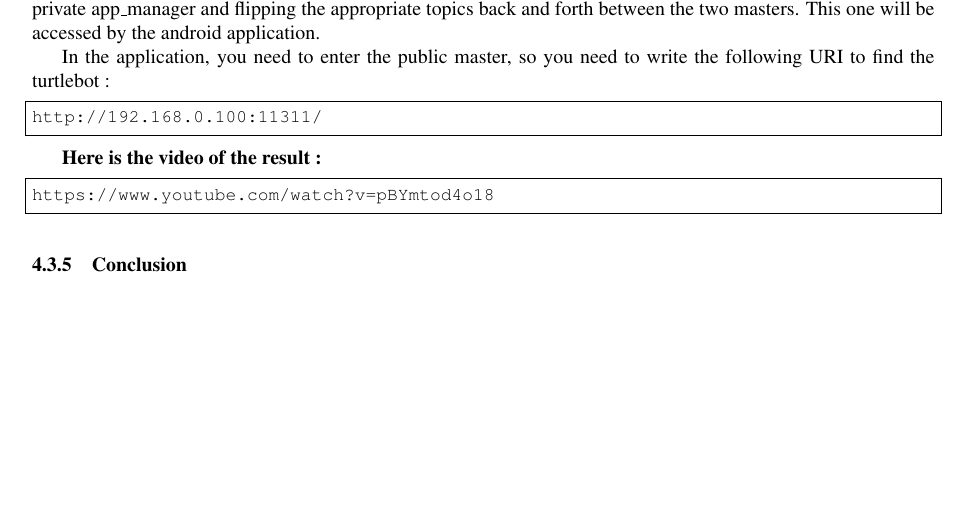
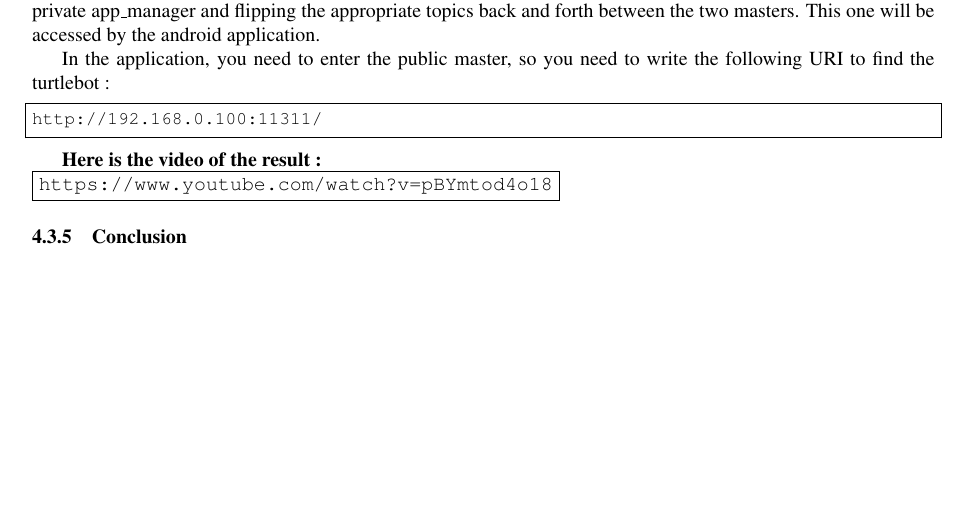
Before and after one commit to mzc1986/ros_report, a LaTeX document (ros_report.tex): part of page 23 of 23, cut so that both start at the same text. Compiled offline with pdfLaTeX.

Commit message:
video link corrected

```diff
--- a/ros_report.tex
+++ b/ros_report.tex
@@ -872,10 +872,8 @@ In the application, you need to enter the public master, so you need to write th
 http://192.168.0.100:11311/
 \end{lstlisting}
 
-\textbf{Here is the video of the result : }
-\begin{lstlisting}[frame=single]
-https://www.youtube.com/watch?v=pBYmtod4o18
-\end{lstlisting}
+\textbf{Here is the video of the result : }\\
+\fbox{\url{https://www.youtube.com/watch?v=pBYmtod4o18}}
 
 \subsubsection{Conclusion}
 
```
Also changed, not shown: ros_report.pdf, 2 other files.
